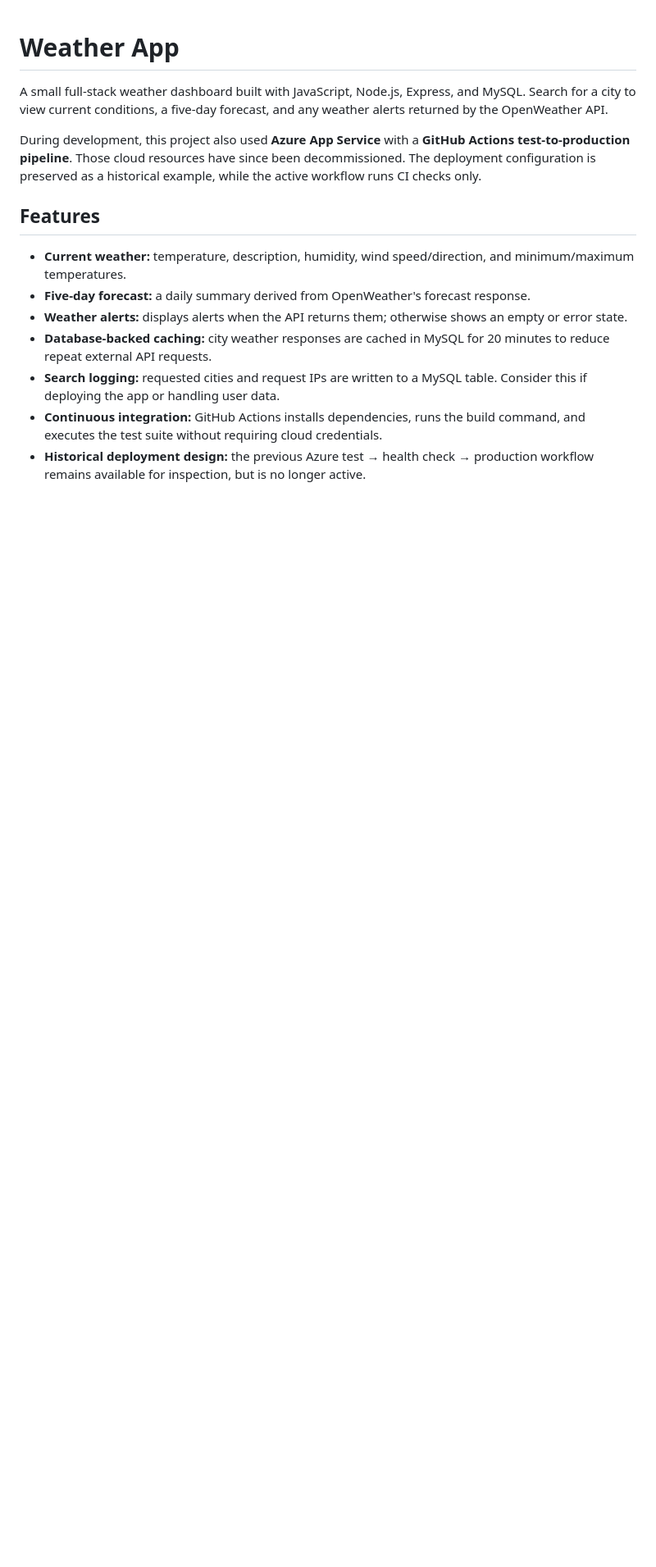
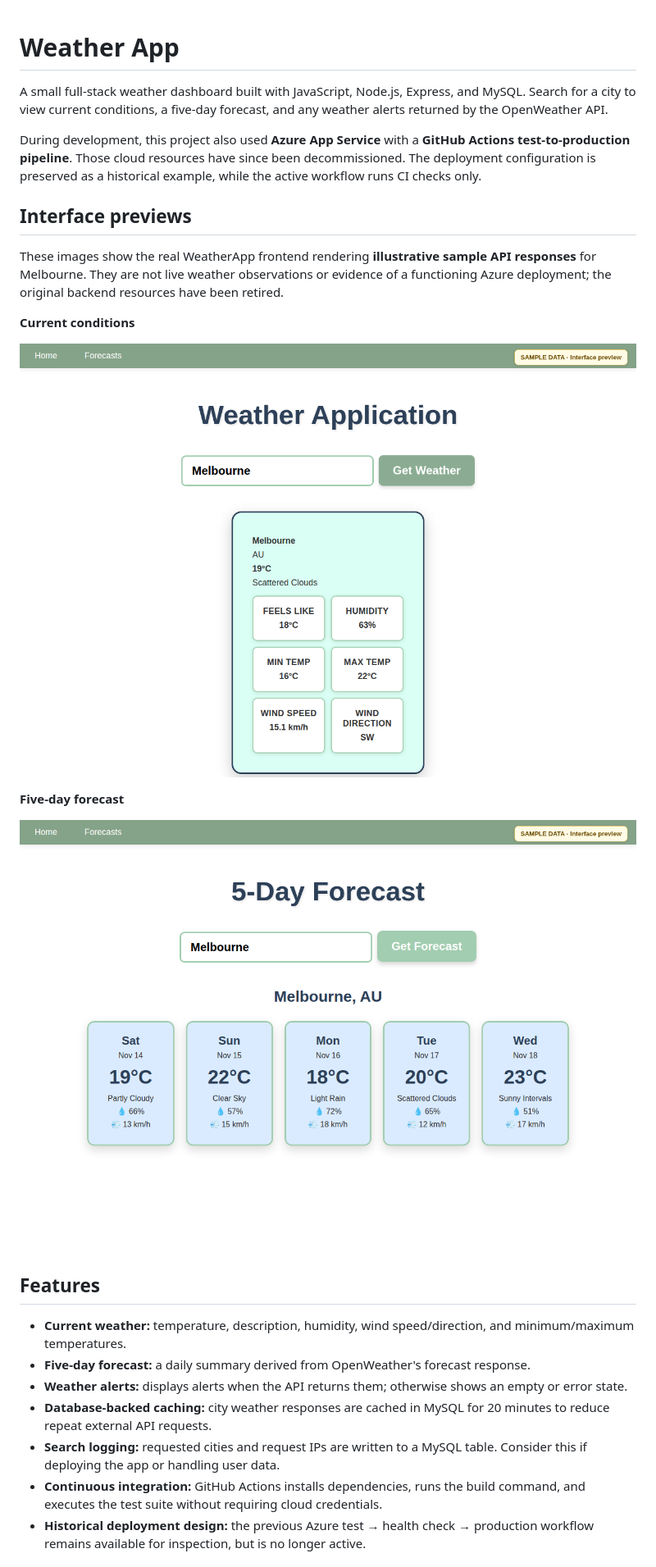
Before and after one commit to R1T-DEYE/WeatherApp, a Markdown page: README.md, the part around the change. Shown at 82% size. Rendered like a GitHub page; pictures changed too: docs/screenshots/current-conditions-sample.png (added), docs/screenshots/five-day-forecast-sample.png (added); blank space fills up the shorter version.

Commit message:
docs: show WeatherApp interface with labelled sample data (#3)
* chore: temporarily render WeatherApp UI previews

* docs: capture WeatherApp sample-data screens [skip ci]

* docs: illustrate WeatherApp UI with labelled sample data

---------

Co-authored-by: github-actions[bot] <41898282+github-actions[bot]@users.noreply.github.com>

```diff
--- a/README.md
+++ b/README.md
@@ -3,6 +3,18 @@
 A small full-stack weather dashboard built with JavaScript, Node.js, Express, and MySQL. Search for a city to view current conditions, a five-day forecast, and any weather alerts returned by the OpenWeather API.
 
 During development, this project also used **Azure App Service** with a **GitHub Actions test-to-production pipeline**. Those cloud resources have since been decommissioned. The deployment configuration is preserved as a historical example, while the active workflow runs CI checks only.
+
+## Interface previews
+
+These images show the real WeatherApp frontend rendering **illustrative sample API responses** for Melbourne. They are not live weather observations or evidence of a functioning Azure deployment; the original backend resources have been retired.
+
+**Current conditions**
+
+![WeatherApp current conditions with sample Melbourne weather data](docs/screenshots/current-conditions-sample.png)
+
+**Five-day forecast**
+
+![WeatherApp forecast screen with illustrative five-day Melbourne weather data](docs/screenshots/five-day-forecast-sample.png)
 
 ## Features
 
```
